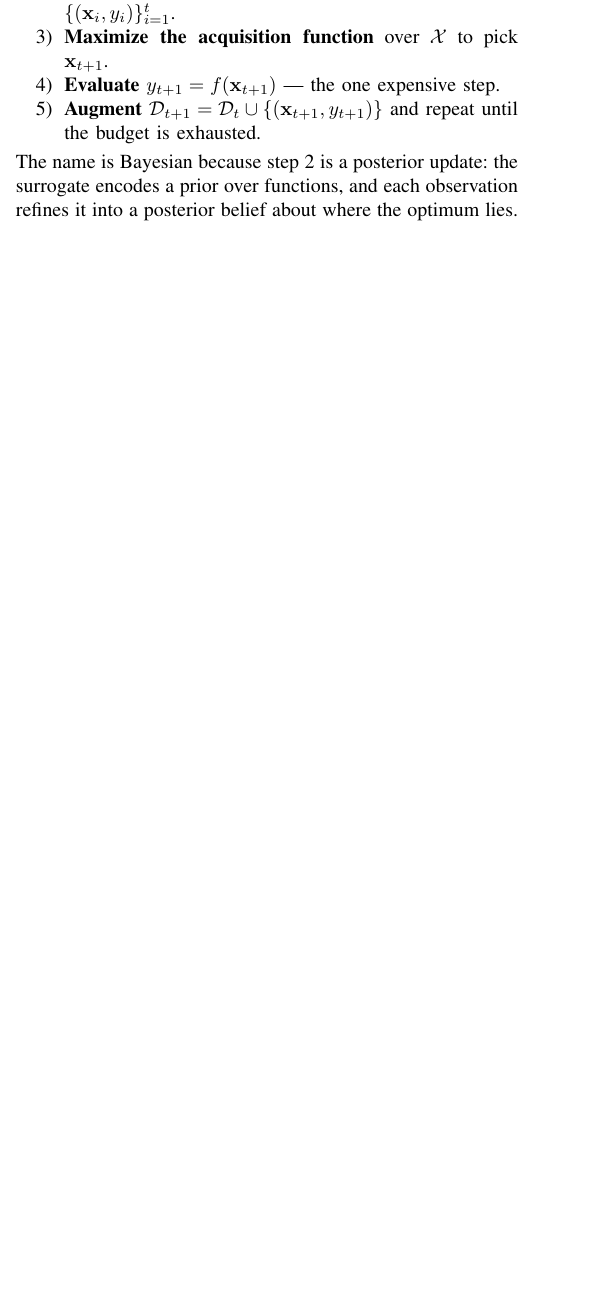
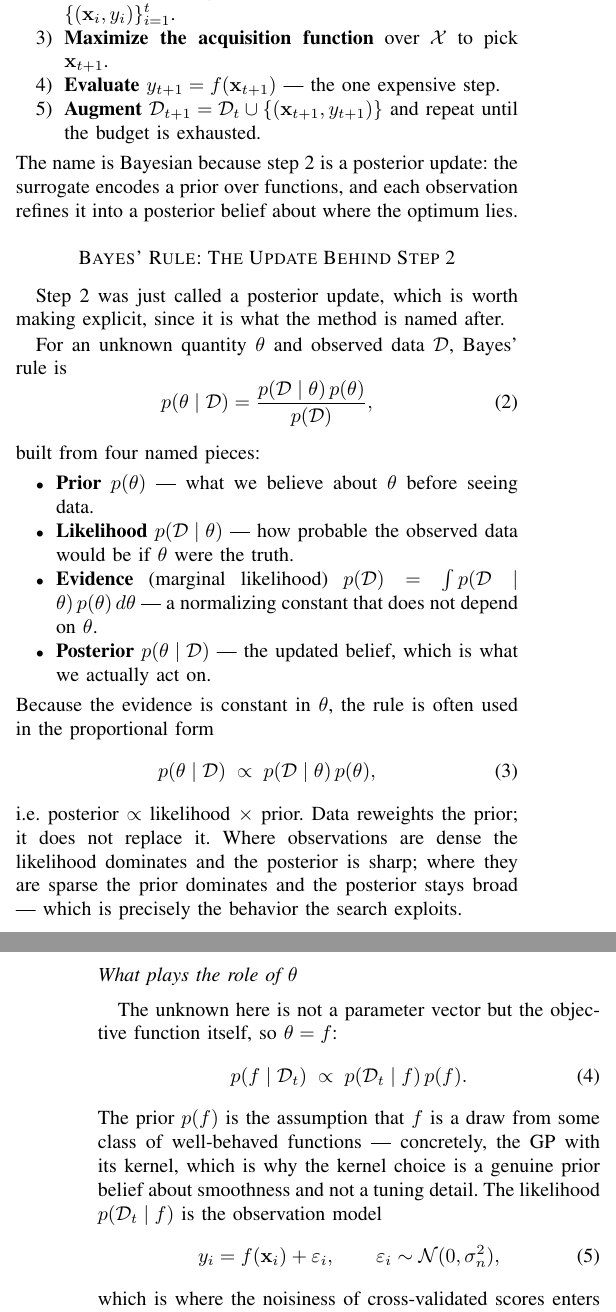
Before and after one commit to LuisMend12/udemy_courses, a LaTeX paper (hyperparameter_optimization_for_ml/notes/section4/bayesian_optimization.tex): part of one column of page 1 of 3 before the commit and two parts of the columns of pages 1 and 2 of 4 after it, the two joined at a grey line, cut so that both start at the same text, the shorter picture padded with empty space. Compiled offline with pdfLaTeX.

Commit message:
Add Bayes' rule section to the Bayesian optimization notes
Makes the posterior update in step 2 of the SMBO loop explicit: the
prior/likelihood/evidence/posterior decomposition, what plays the role
of theta, the conjugate closed-form GP posterior, sequential updating,
and marginal-likelihood fitting of kernel hyperparameters.

Co-Authored-By: Claude Opus 5 (1M context) <noreply@anthropic.com>

```diff
--- a/hyperparameter_optimization_for_ml/notes/section4/bayesian_optimization.tex
+++ b/hyperparameter_optimization_for_ml/notes/section4/bayesian_optimization.tex
@@ -53,3 +53,34 @@ The loop, given a budget of $n$ calls:
     \item \textbf{Augment} $\mathcal{D}_{t+1} = \mathcal{D}_t \cup \{(\mathbf{x}_{t+1}, y_{t+1})\}$ and repeat until the budget is exhausted.
 \end{enumerate}
 The name is Bayesian because step 2 is a posterior update: the surrogate encodes a prior over functions, and each observation refines it into a posterior belief about where the optimum lies.
+
+\section*{Bayes' Rule: The Update Behind Step 2}
+Step 2 was just called a posterior update, which is worth making explicit, since it is what the method is named after.
+
+For an unknown quantity $\theta$ and observed data $\mathcal{D}$, Bayes' rule is
+\begin{equation}
+    p(\theta \mid \mathcal{D}) = \frac{p(\mathcal{D} \mid \theta)\, p(\theta)}{p(\mathcal{D})},
+\end{equation}
+built from four named pieces:
+\begin{itemize}
+    \item \textbf{Prior} $p(\theta)$ --- what we believe about $\theta$ before seeing data.
+    \item \textbf{Likelihood} $p(\mathcal{D} \mid \theta)$ --- how probable the observed data would be if $\theta$ were the truth.
+    \item \textbf{Evidence} (marginal likelihood) $p(\mathcal{D}) = \int p(\mathcal{D} \mid \theta)\, p(\theta)\, d\theta$ --- a normalizing constant that does not depend on $\theta$.
+    \item \textbf{Posterior} $p(\theta \mid \mathcal{D})$ --- the updated belief, which is what we actually act on.
+\end{itemize}
+Because the evidence is constant in $\theta$, the rule is often used in the proportional form
+\begin{equation}
+    p(\theta \mid \mathcal{D}) \;\propto\; p(\mathcal{D} \mid \theta)\, p(\theta),
+\end{equation}
+i.e.\ posterior $\propto$ likelihood $\times$ prior. Data reweights the prior; it does not replace it. Where observations are dense the likelihood dominates and the posterior is sharp; where they are sparse the prior dominates and the posterior stays broad --- which is precisely the behavior the search exploits.
+
+\subsection*{What plays the role of $\theta$}
+The unknown here is not a parameter vector but the objective function itself, so $\theta = f$:
+\begin{equation}
+    p(f \mid \mathcal{D}_t) \;\propto\; p(\mathcal{D}_t \mid f)\, p(f).
+\end{equation}
+The prior $p(f)$ is the assumption that $f$ is a draw from some class of well-behaved functions --- concretely, the GP with its kernel, which is why the kernel choice is a genuine prior belief about smoothness and not a tuning detail. The likelihood $p(\mathcal{D}_t \mid f)$ is the observation model
+\begin{equation}
+    y_i = f(\mathbf{x}_i) + \varepsilon_i, \qquad \varepsilon_i \sim \mathcal{N}(0, \sigma_n^2),
+\end{equation}
+which is where the noisiness of cross-validated scores enters formally: we never observe $f$, only $f$ corrupted by resampling noise. The posterior $p(f \mid \mathcal{D}_t)$ is the surrogate. Everything downstream --- $\mu(\mathbf{x})$, $\sigma(\mathbf{x})$, and hence every acquisition function --- is a summary of this posterior, never of $f$ directly.
@@ -56,3 +103,5 @@ The name is Bayesian because step 2 is a posterior update: the surrogate encodes
+\subsection*{The evidence is not wasted}
+Viewed as a function of the kernel's own hyperparameters $\boldsymbol{\theta}_k$ (length scale, $\nu$, noise level), the evidence $p(\mathcal{D}_t \mid \boldsymbol{\theta}_k)$ becomes an objective in its own right, and maximizing it is how those hyperparameters are chosen. This is the marginal-likelihood fit referred to in the kernel discussion below --- one level of Bayesian inference over $f$, with a point estimate at the level above it.
 
 \section*{The Surrogate: Gaussian Processes}
 The classic surrogate is a Gaussian process (GP). A GP places a prior over \textit{functions}, specified by a mean function and a covariance (kernel) function $k(\mathbf{x}, \mathbf{x}')$:
```
Also changed, not shown: hyperparameter_optimization_for_ml/notes/section4/bayesian_optimization.pdf, hyperparameter_optimization_for_ml/notes/section4/bayesian_optimization.tex (16 more changed lines), 2 other files.
